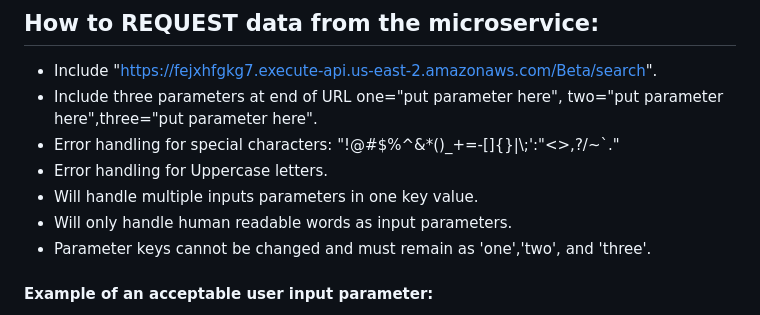
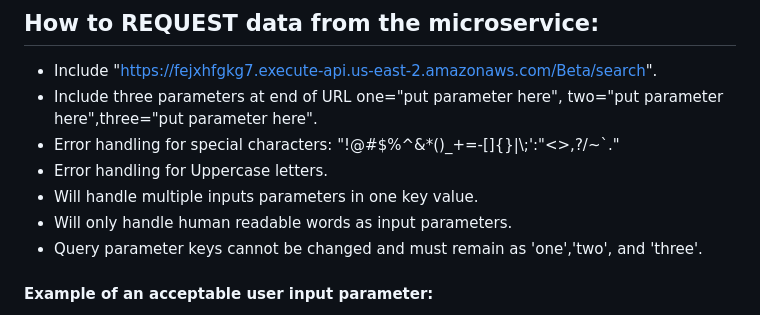
Before and after one commit to AndrewBush-Tech/Microservice, a Markdown page: README.md, the part around the change. Rendered like a GitHub page.

```diff
--- a/README.md
+++ b/README.md
@@ -24,7 +24,7 @@ In the project directory, you can run:
 * Error handling for Uppercase letters.
 * Will handle multiple inputs parameters in one key value.
 * Will only handle human readable words as input parameters.
-* Parameter keys cannot be changed and must remain as 'one','two', and 'three'.
+* Query parameter keys cannot be changed and must remain as 'one','two', and 'three'.
 
 #### Example of an acceptable user input parameter:
 * ?cat
```
